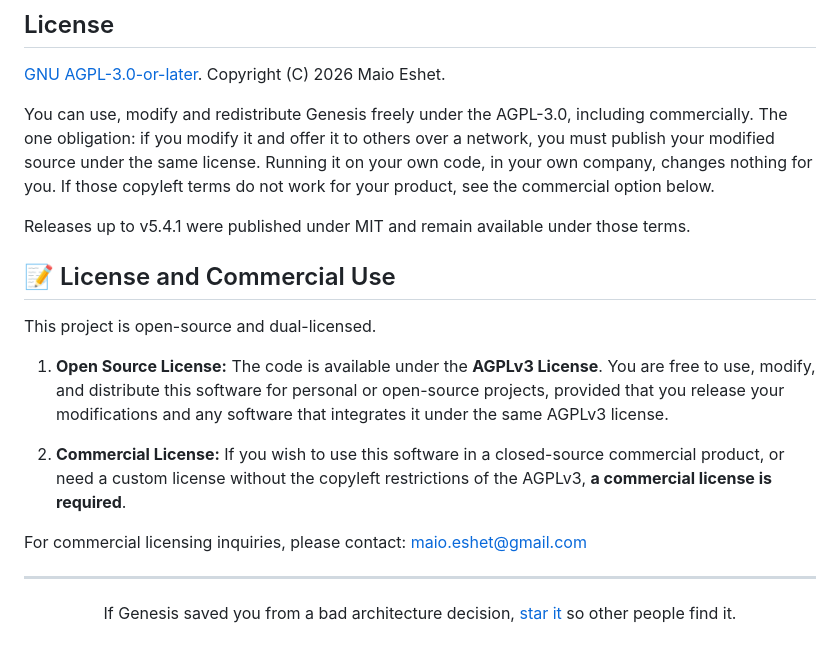
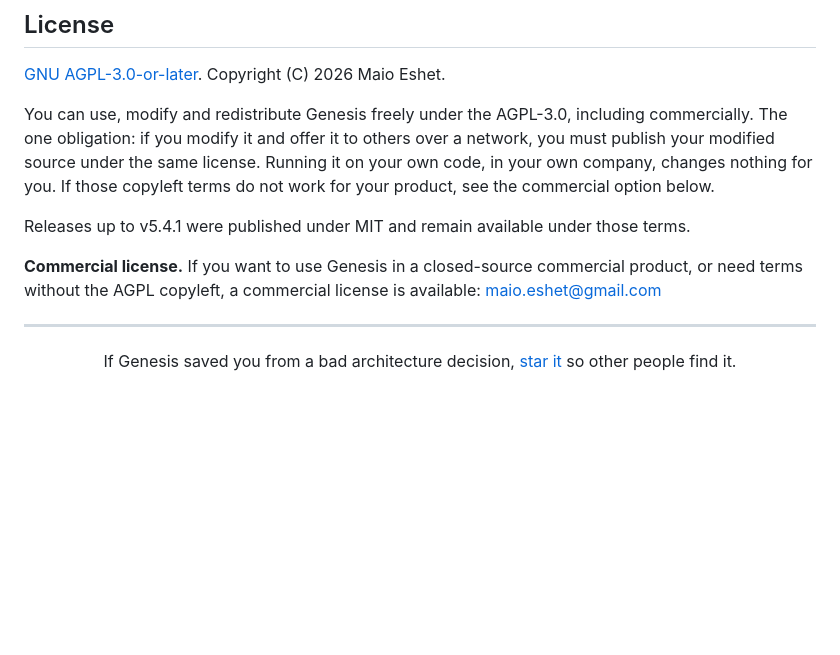
Before and after one commit to maioio/genesis-architect, a Markdown page: README.md, the part around the change. Drawn GitHub-style; blank space fills up the shorter version.

Commit message:
chore: tidy repo root and README
Move the unreferenced final-hero.png from the root into assets/, and merge
the duplicate "License" and "License and Commercial Use" README sections
into one. No code or CI path changes.

Co-Authored-By: Claude Sonnet 5.5 <noreply@anthropic.com>

```diff
--- a/README.md
+++ b/README.md
@@ -340,15 +340,9 @@ do not work for your product, see the commercial option below.
 
 Releases up to v5.4.1 were published under MIT and remain available under those terms.
 
-## 📝 License and Commercial Use
-
-This project is open-source and dual-licensed.
-
-1. **Open Source License:** The code is available under the **AGPLv3 License**. You are free to use, modify, and distribute this software for personal or open-source projects, provided that you release your modifications and any software that integrates it under the same AGPLv3 license.
-
-2. **Commercial License:** If you wish to use this software in a closed-source commercial product, or need a custom license without the copyleft restrictions of the AGPLv3, **a commercial license is required**.
-
-For commercial licensing inquiries, please contact: maio.eshet@gmail.com
+**Commercial license.** If you want to use Genesis in a closed-source commercial product,
+or need terms without the AGPL copyleft, a commercial license is available:
+maio.eshet@gmail.com
 
 ---
 
```
Also changed, not shown: assets/final-hero.png (renamed from final-hero.png).
